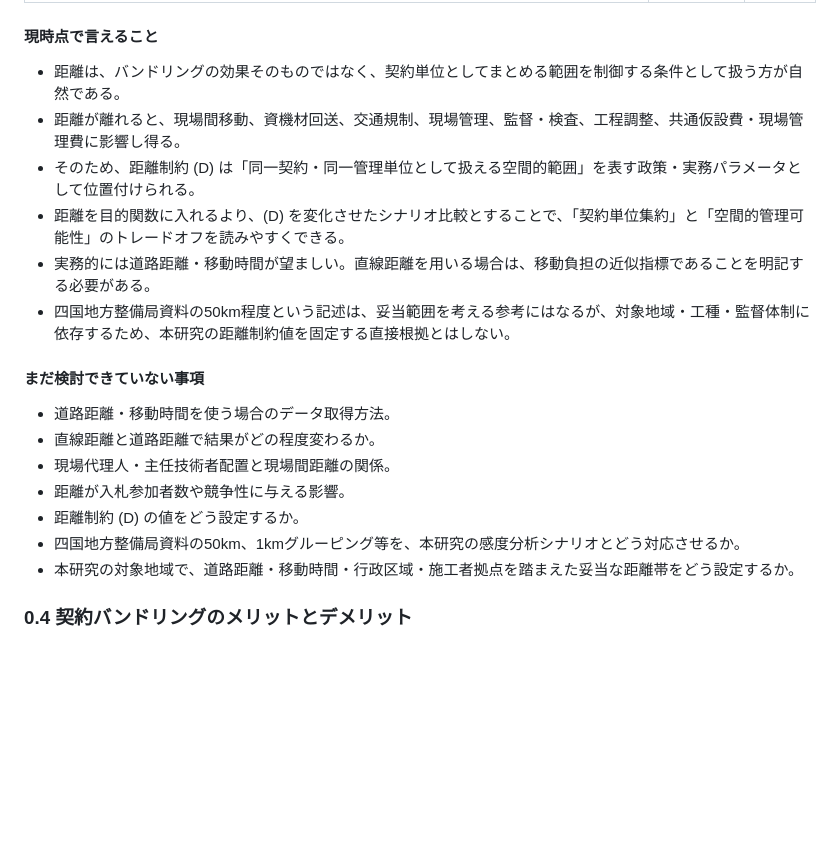
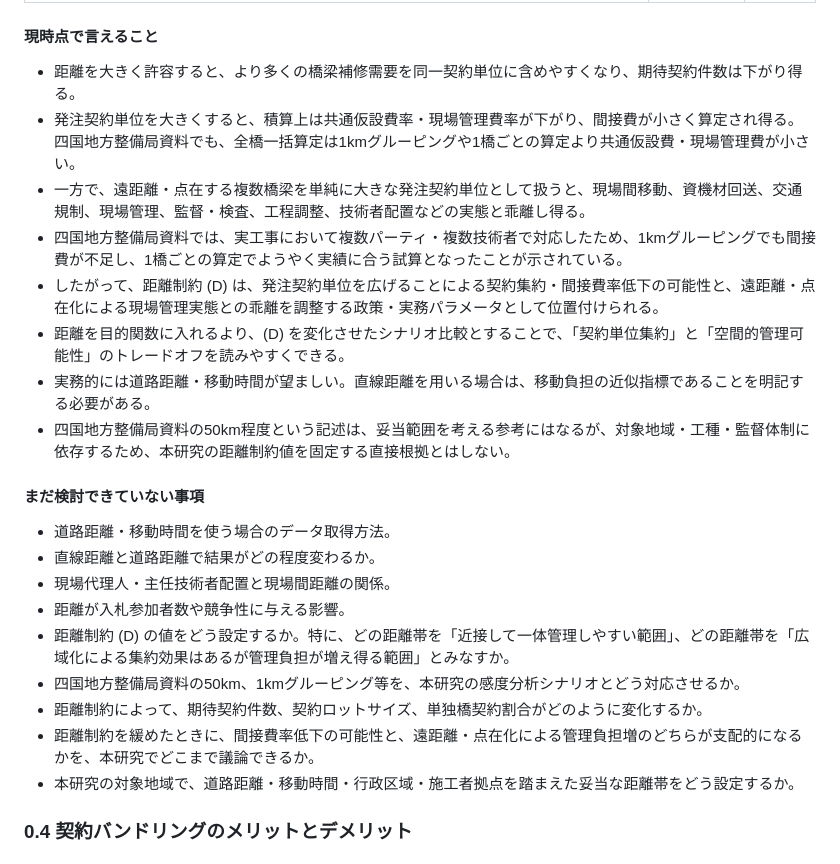
Before and after one commit to Fukuyama0327/paper-bundling-analysis, a Markdown page: notes/procurement_bundling_issues.md, the part around the change. GitHub-like rendering; blank space fills up the shorter version.

Commit message:
notes: capture distance constraint tradeoff

```diff
--- a/notes/procurement_bundling_issues.md
+++ b/notes/procurement_bundling_issues.md
@@ -93,9 +93,11 @@
 
 #### 現時点で言えること
 
-- 距離は、バンドリングの効果そのものではなく、契約単位としてまとめる範囲を制御する条件として扱う方が自然である。
-- 距離が離れると、現場間移動、資機材回送、交通規制、現場管理、監督・検査、工程調整、共通仮設費・現場管理費に影響し得る。
-- そのため、距離制約 \(D\) は「同一契約・同一管理単位として扱える空間的範囲」を表す政策・実務パラメータとして位置付けられる。
+- 距離を大きく許容すると、より多くの橋梁補修需要を同一契約単位に含めやすくなり、期待契約件数は下がり得る。
+- 発注契約単位を大きくすると、積算上は共通仮設費率・現場管理費率が下がり、間接費が小さく算定され得る。四国地方整備局資料でも、全橋一括算定は1kmグルーピングや1橋ごとの算定より共通仮設費・現場管理費が小さい。
+- 一方で、遠距離・点在する複数橋梁を単純に大きな発注契約単位として扱うと、現場間移動、資機材回送、交通規制、現場管理、監督・検査、工程調整、技術者配置などの実態と乖離し得る。
+- 四国地方整備局資料では、実工事において複数パーティ・複数技術者で対応したため、1kmグルーピングでも間接費が不足し、1橋ごとの算定でようやく実績に合う試算となったことが示されている。
+- したがって、距離制約 \(D\) は、発注契約単位を広げることによる契約集約・間接費率低下の可能性と、遠距離・点在化による現場管理実態との乖離を調整する政策・実務パラメータとして位置付けられる。
 - 距離を目的関数に入れるより、\(D\) を変化させたシナリオ比較とすることで、「契約単位集約」と「空間的管理可能性」のトレードオフを読みやすくできる。
 - 実務的には道路距離・移動時間が望ましい。直線距離を用いる場合は、移動負担の近似指標であることを明記する必要がある。
 - 四国地方整備局資料の50km程度という記述は、妥当範囲を考える参考にはなるが、対象地域・工種・監督体制に依存するため、本研究の距離制約値を固定する直接根拠とはしない。
@@ -106,8 +108,10 @@
 - 直線距離と道路距離で結果がどの程度変わるか。
 - 現場代理人・主任技術者配置と現場間距離の関係。
 - 距離が入札参加者数や競争性に与える影響。
-- 距離制約 \(D\) の値をどう設定するか。
+- 距離制約 \(D\) の値をどう設定するか。特に、どの距離帯を「近接して一体管理しやすい範囲」、どの距離帯を「広域化による集約効果はあるが管理負担が増え得る範囲」とみなすか。
 - 四国地方整備局資料の50km、1kmグルーピング等を、本研究の感度分析シナリオとどう対応させるか。
+- 距離制約によって、期待契約件数、契約ロットサイズ、単独橋契約割合がどのように変化するか。
+- 距離制約を緩めたときに、間接費率低下の可能性と、遠距離・点在化による管理負担増のどちらが支配的になるかを、本研究でどこまで議論できるか。
 - 本研究の対象地域で、道路距離・移動時間・行政区域・施工者拠点を踏まえた妥当な距離帯をどう設定するか。
 
 ### 0.4 契約バンドリングのメリットとデメリット
```
